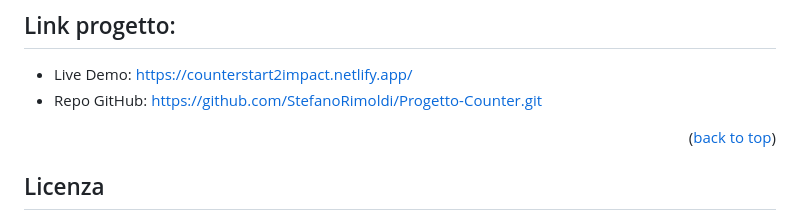
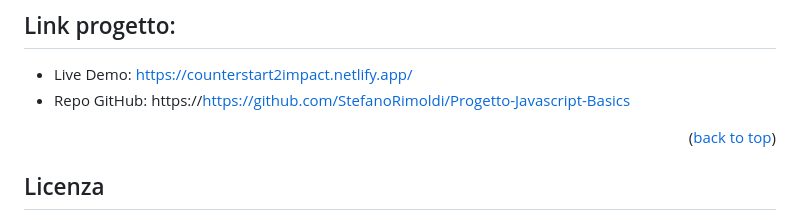
Before and after one commit to StefanoRimoldi/Progetto-Counter, a Markdown page: README.md, the part around the change. Rendered like a GitHub page.

Commit message:
Update README.md
update link github

```diff
--- a/README.md
+++ b/README.md
@@ -56,7 +56,7 @@ Ho utilizzato "!important" per assicurarmi che questa regola prevalga sugli altr
 
 ## Link progetto:
 - Live Demo: https://counterstart2impact.netlify.app/
-- Repo GitHub: https://github.com/StefanoRimoldi/Progetto-Counter.git
+- Repo GitHub: https://https://github.com/StefanoRimoldi/Progetto-Javascript-Basics
 <p align="right">(<a href="#readme-top">back to top</a>)</p>
 
 ## Licenza
```
